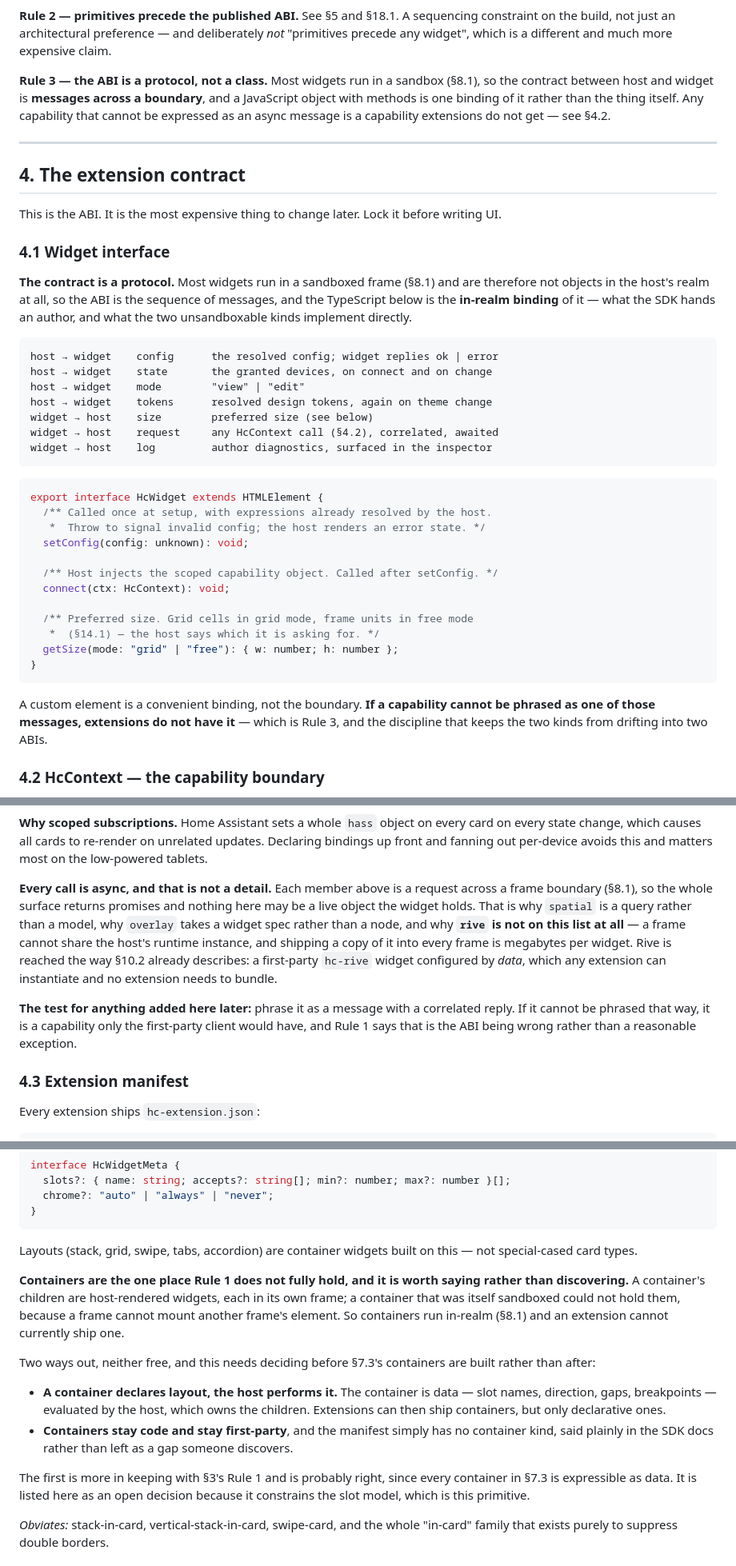
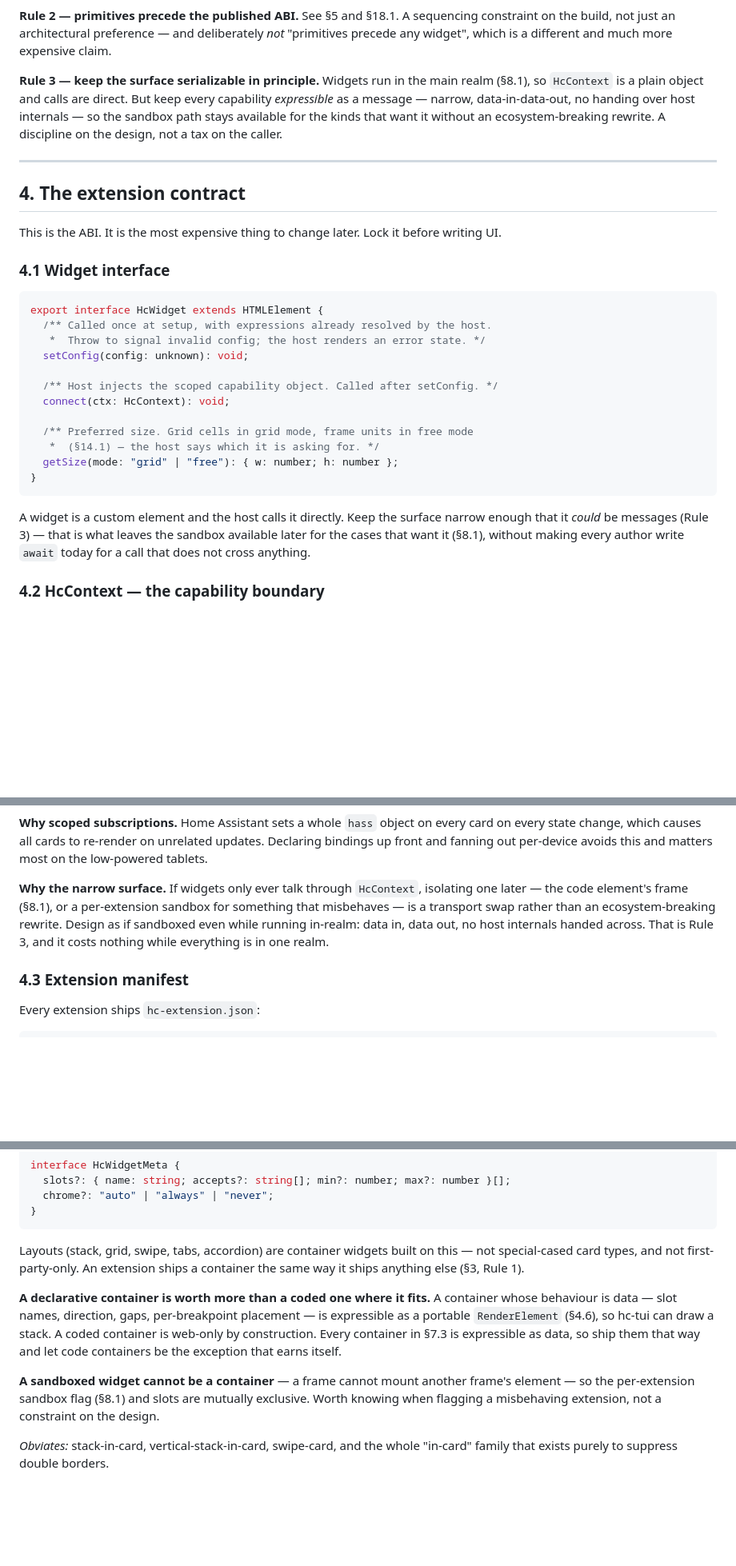
Before and after one commit to homeCore-io/hc-web-lit, a Markdown page: CLAUDE.md, 3 parts joined by grey strips. Shown at 80% size. GitHub-like rendering; blank space fills up the shorter version.

````diff
--- a/CLAUDE.md
+++ b/CLAUDE.md
@@ -197,11 +197,12 @@ sequencing constraint on the build, not just an architectural preference — and
 deliberately *not* "primitives precede any widget", which is a different and
 much more expensive claim.
 
-**Rule 3 — the ABI is a protocol, not a class.** Most widgets run in a sandbox
-(§8.1), so the contract between host and widget is **messages across a
-boundary**, and a JavaScript object with methods is one binding of it rather
-than the thing itself. Any capability that cannot be expressed as an async
-message is a capability extensions do not get — see §4.2.
+**Rule 3 — keep the surface serializable in principle.** Widgets run in the main
+realm (§8.1), so `HcContext` is a plain object and calls are direct. But keep
+every capability *expressible* as a message — narrow, data-in-data-out, no
+handing over host internals — so the sandbox path stays available for the kinds
+that want it without an ecosystem-breaking rewrite. A discipline on the design,
+not a tax on the caller.
 
 ---
 
@@ -211,22 +212,6 @@ This is the ABI. It is the most expensive thing to change later. Lock it before
 writing UI.
 
 ### 4.1 Widget interface
-
-**The contract is a protocol.** Most widgets run in a sandboxed frame (§8.1) and
-are therefore not objects in the host's realm at all, so the ABI is the sequence
-of messages, and the TypeScript below is the **in-realm binding** of it — what
-the SDK hands an author, and what the two unsandboxable kinds implement
-directly.
-
-```
-host → widget    config      the resolved config; widget replies ok | error
-host → widget    state       the granted devices, on connect and on change
-host → widget    mode        "view" | "edit"
-host → widget    tokens      resolved design tokens, again on theme change
-widget → host    size        preferred size (see below)
-widget → host    request     any HcContext call (§4.2), correlated, awaited
-widget → host    log         author diagnostics, surfaced in the inspector
-```
 
 ```ts
 export interface HcWidget extends HTMLElement {
@@ -243,10 +228,10 @@ export interface HcWidget extends HTMLElement {
 }
 ```
 
-A custom element is a convenient binding, not the boundary. **If a capability
-cannot be phrased as one of those messages, extensions do not have it** — which
-is Rule 3, and the discipline that keeps the two kinds from drifting into two
-ABIs.
+A widget is a custom element and the host calls it directly. Keep the surface
+narrow enough that it *could* be messages (Rule 3) — that is what leaves the
+sandbox available later for the cases that want it (§8.1), without making every
+author write `await` today for a call that does not cross anything.
 
 ### 4.2 HcContext — the capability boundary
 
@@ -311,20 +294,12 @@ card on every state change, which causes all cards to re-render on unrelated
 updates. Declaring bindings up front and fanning out per-device avoids this and
 matters most on the low-powered tablets.
 
-**Every call is async, and that is not a detail.** Each member above is a
-request across a frame boundary (§8.1), so the whole surface returns promises
-and nothing here may be a live object the widget holds. That is why `spatial` is
-a query rather than a model, why `overlay` takes a widget spec rather than a
-node, and why **`rive` is not on this list at all** — a frame cannot share the
-host's runtime instance, and shipping a copy of it into every frame is megabytes
-per widget. Rive is reached the way §10.2 already describes: a first-party
-`hc-rive` widget configured by *data*, which any extension can instantiate and
-no extension needs to bundle.
-
-**The test for anything added here later:** phrase it as a message with a
-correlated reply. If it cannot be phrased that way, it is a capability only the
-first-party client would have, and Rule 1 says that is the ABI being wrong
-rather than a reasonable exception.
+**Why the narrow surface.** If widgets only ever talk through `HcContext`,
+isolating one later — the code element's frame (§8.1), or a per-extension
+sandbox for something that misbehaves — is a transport swap rather than an
+ecosystem-breaking rewrite. Design as if sandboxed even while running in-realm:
+data in, data out, no host internals handed across. That is Rule 3, and it costs
+nothing while everything is in one realm.
 
 ### 4.3 Extension manifest
 
@@ -631,27 +605,20 @@ interface HcWidgetMeta {
 ```
 
 Layouts (stack, grid, swipe, tabs, accordion) are container widgets built on
-this — not special-cased card types.
-
-**Containers are the one place Rule 1 does not fully hold, and it is worth
-saying rather than discovering.** A container's children are host-rendered
-widgets, each in its own frame; a container that was itself sandboxed could not
-hold them, because a frame cannot mount another frame's element. So containers
-run in-realm (§8.1) and an extension cannot currently ship one.
-
-Two ways out, neither free, and this needs deciding before §7.3's containers are
-built rather than after:
-
-- **A container declares layout, the host performs it.** The container is data —
-  slot names, direction, gaps, breakpoints — evaluated by the host, which owns
-  the children. Extensions can then ship containers, but only declarative ones.
-- **Containers stay code and stay first-party**, and the manifest simply has no
-  container kind, said plainly in the SDK docs rather than left as a gap someone
-  discovers.
-
-The first is more in keeping with §3's Rule 1 and is probably right, since every
-container in §7.3 is expressible as data. It is listed here as an open decision
-because it constrains the slot model, which is this primitive.
+this — not special-cased card types, and not first-party-only. An extension
+ships a container the same way it ships anything else (§3, Rule 1).
+
+**A declarative container is worth more than a coded one where it fits.** A
+container whose behaviour is data — slot names, direction, gaps, per-breakpoint
+placement — is expressible as a portable `RenderElement` (§4.6), so hc-tui can
+draw a stack. A coded container is web-only by construction. Every container in
+§7.3 is expressible as data, so ship them that way and let code containers be
+the exception that earns itself.
+
+**A sandboxed widget cannot be a container** — a frame cannot mount another
+frame's element — so the per-extension sandbox flag (§8.1) and slots are
+mutually exclusive. Worth knowing when flagging a misbehaving extension, not a
+constraint on the design.
 
 *Obviates:* stack-in-card, vertical-stack-in-card, swipe-card, and the whole
 "in-card" family that exists purely to suppress double borders.
````
Also changed, not shown: other parts of CLAUDE.md (+111 -141 lines).
